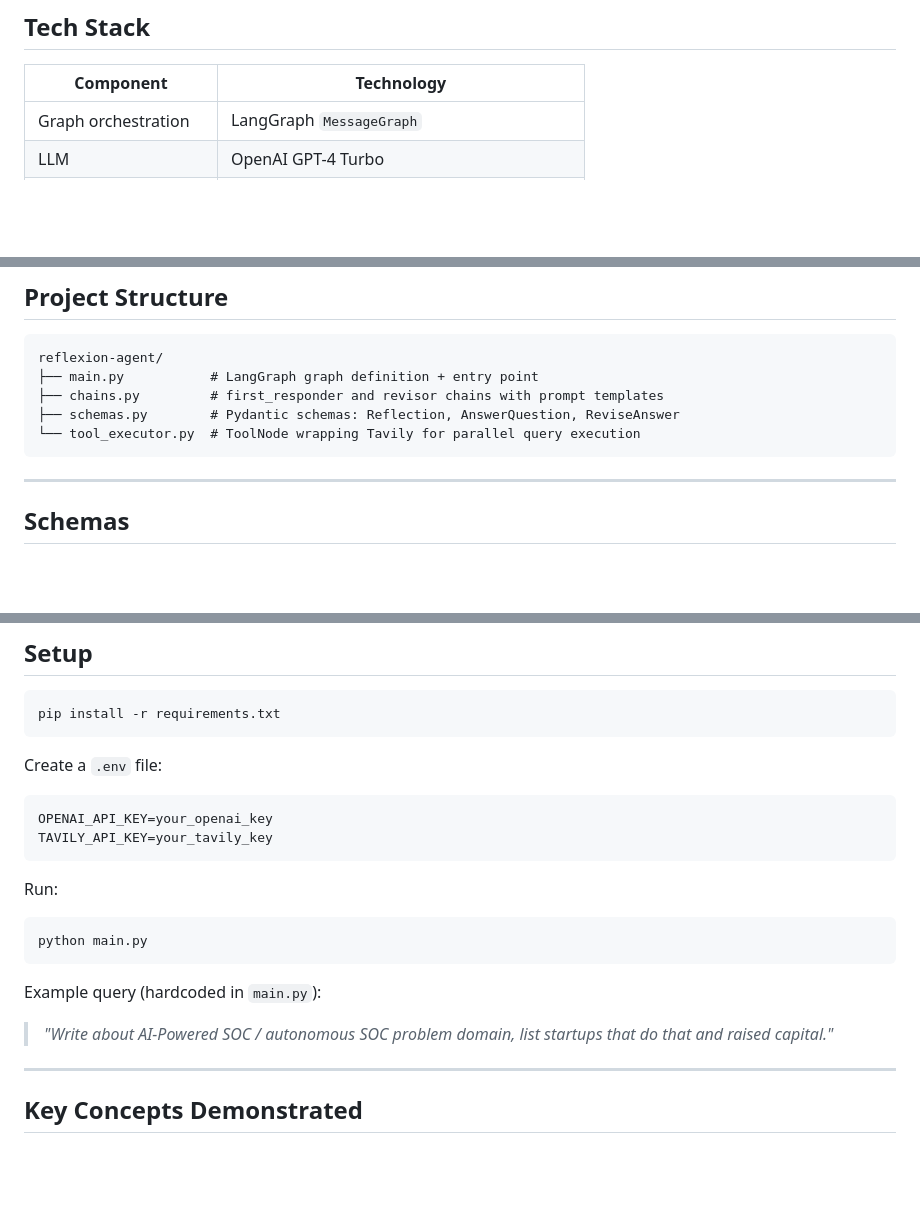
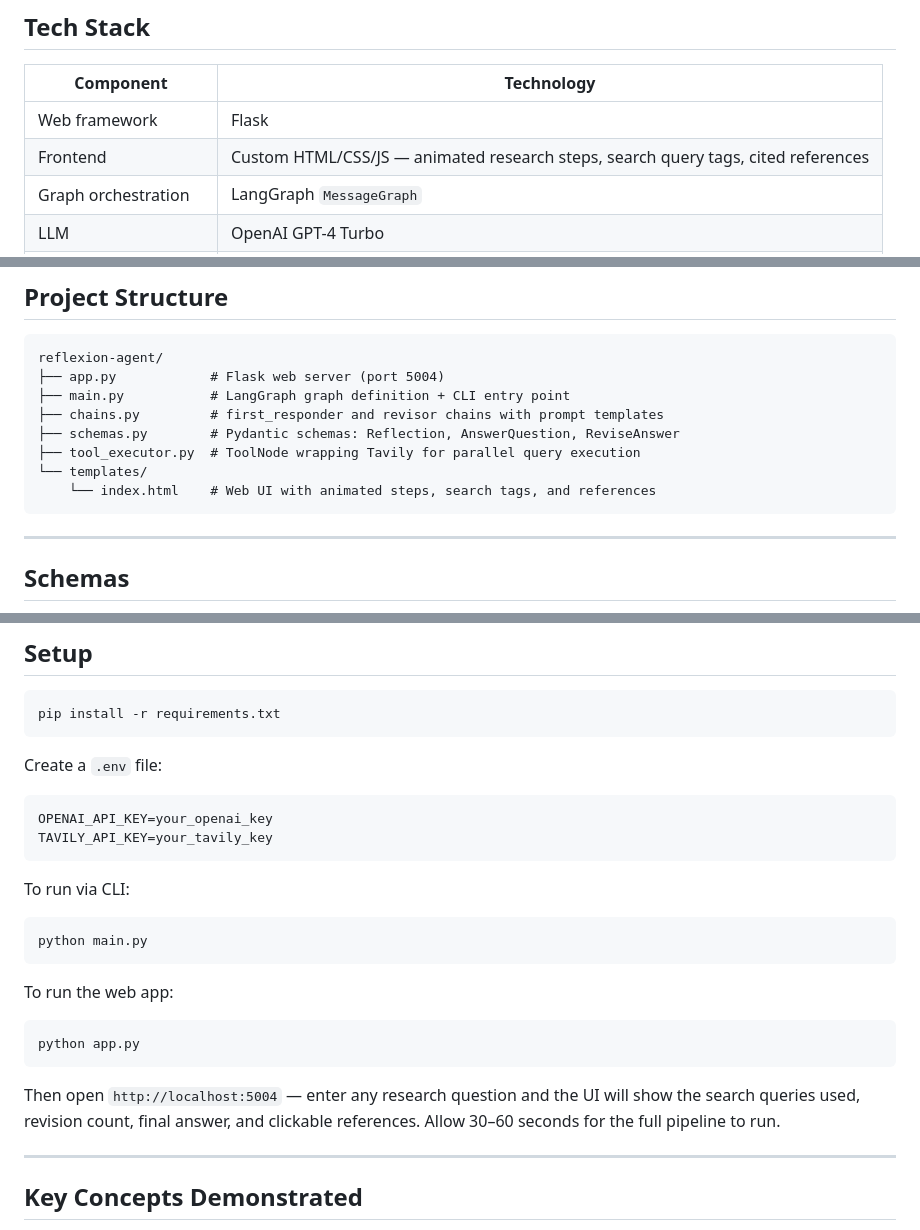
Before and after one commit to gstsen75-ctrl/reflexion-agent, a Markdown page: README.md, 3 parts joined by grey strips. Rendered like a GitHub page; blank space fills up the shorter version.

````diff
--- a/README.md
+++ b/README.md
@@ -40,6 +40,8 @@ flowchart TD
 
 | Component | Technology |
 |---|---|
+| Web framework | Flask |
+| Frontend | Custom HTML/CSS/JS — animated research steps, search query tags, cited references |
 | Graph orchestration | LangGraph `MessageGraph` |
 | LLM | OpenAI GPT-4 Turbo |
 | Web search | Tavily Search API (batched parallel queries) |
@@ -52,10 +54,13 @@ flowchart TD
 
 ```
 reflexion-agent/
-├── main.py           # LangGraph graph definition + entry point
+├── app.py            # Flask web server (port 5004)
+├── main.py           # LangGraph graph definition + CLI entry point
 ├── chains.py         # first_responder and revisor chains with prompt templates
 ├── schemas.py        # Pydantic schemas: Reflection, AnswerQuestion, ReviseAnswer
-└── tool_executor.py  # ToolNode wrapping Tavily for parallel query execution
+├── tool_executor.py  # ToolNode wrapping Tavily for parallel query execution
+└── templates/
+    └── index.html    # Web UI with animated steps, search tags, and references
 ```
 
 ---
@@ -88,13 +93,17 @@ OPENAI_API_KEY=your_openai_key
 TAVILY_API_KEY=your_tavily_key
 ```
 
-Run:
+To run via CLI:
 ```bash
 python main.py
 ```
 
-Example query (hardcoded in `main.py`):
-> *"Write about AI-Powered SOC / autonomous SOC problem domain, list startups that do that and raised capital."*
+To run the web app:
+```bash
+python app.py
+```
+
+Then open `http://localhost:5004` — enter any research question and the UI will show the search queries used, revision count, final answer, and clickable references. Allow 30–60 seconds for the full pipeline to run.
 
 ---
 
````
